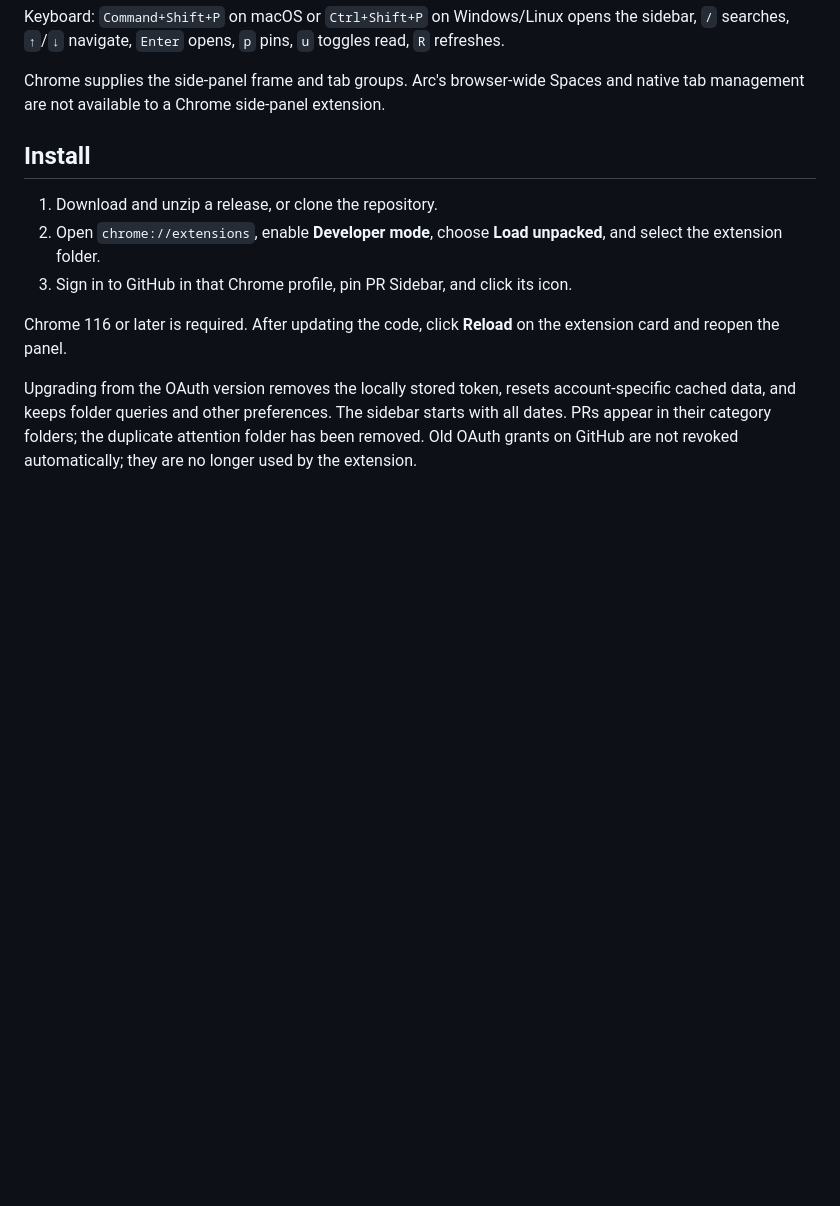
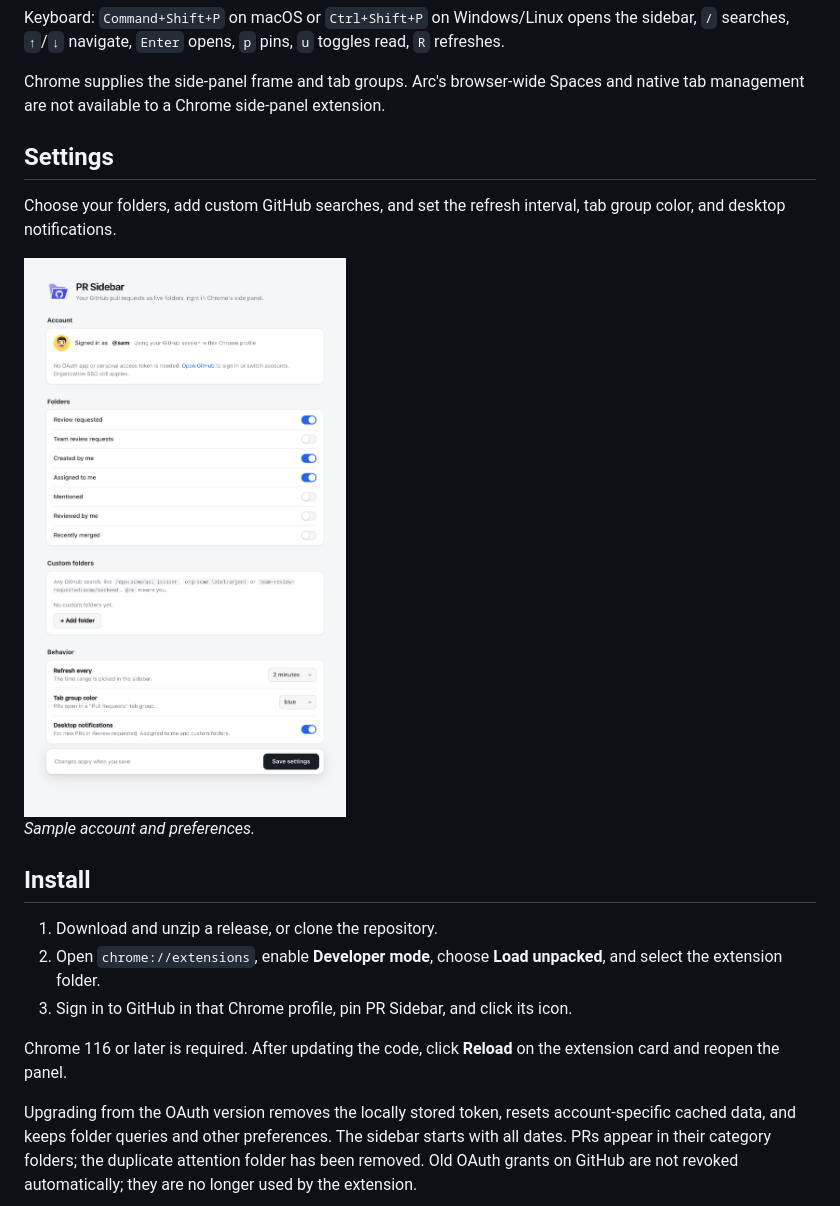
Before and after one commit to subediparas5/pr-sidebar, a Markdown page: README.md, the part around one of its changes. GitHub-like rendering; pictures changed too: docs/screenshots/settings.png; blank space fills up the shorter version.

```diff
--- a/README.md
+++ b/README.md
@@ -30,6 +30,14 @@ It can read the repositories your GitHub web session can access. Organization SS
 Keyboard: `Command+Shift+P` on macOS or `Ctrl+Shift+P` on Windows/Linux opens the sidebar, `/` searches, `↑`/`↓` navigate, `Enter` opens, `p` pins, `u` toggles read, `R` refreshes.
 
 Chrome supplies the side-panel frame and tab groups. Arc's browser-wide Spaces and native tab management are not available to a Chrome side-panel extension.
+
+## Settings
+
+Choose your folders, add custom GitHub searches, and set the refresh interval, tab group color, and desktop notifications.
+
+<img src="docs/screenshots/settings.png" width="720" alt="PR Sidebar settings showing the GitHub browser session, folder toggles, custom folders, and refresh and notification preferences." />
+
+*Sample account and preferences.*
 
 ## Install
 
```
Also changed, not shown: other parts of README.md (+1 -1 lines), docs/screenshots/sidebar.jpg (deleted), docs/screenshots/sidebar.png (added).
